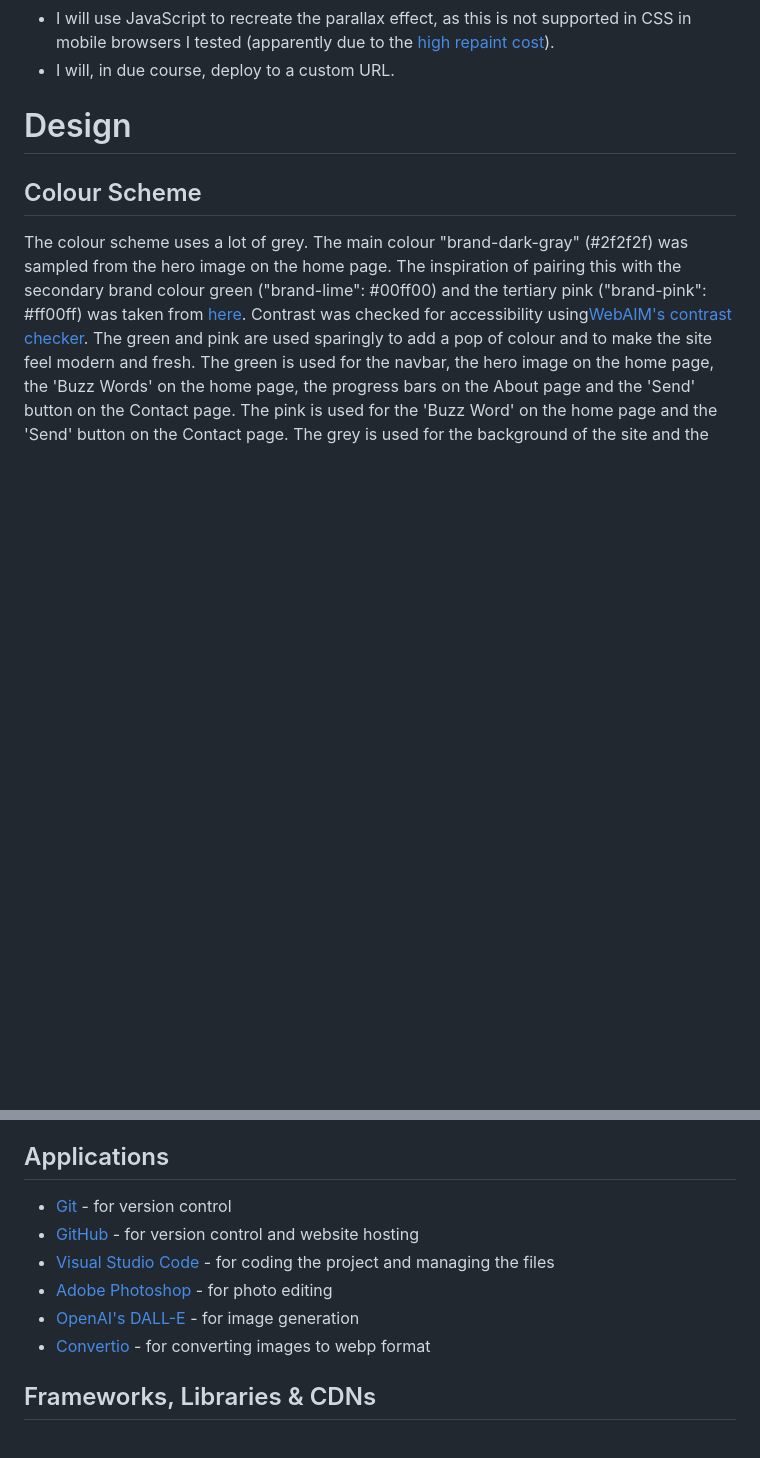
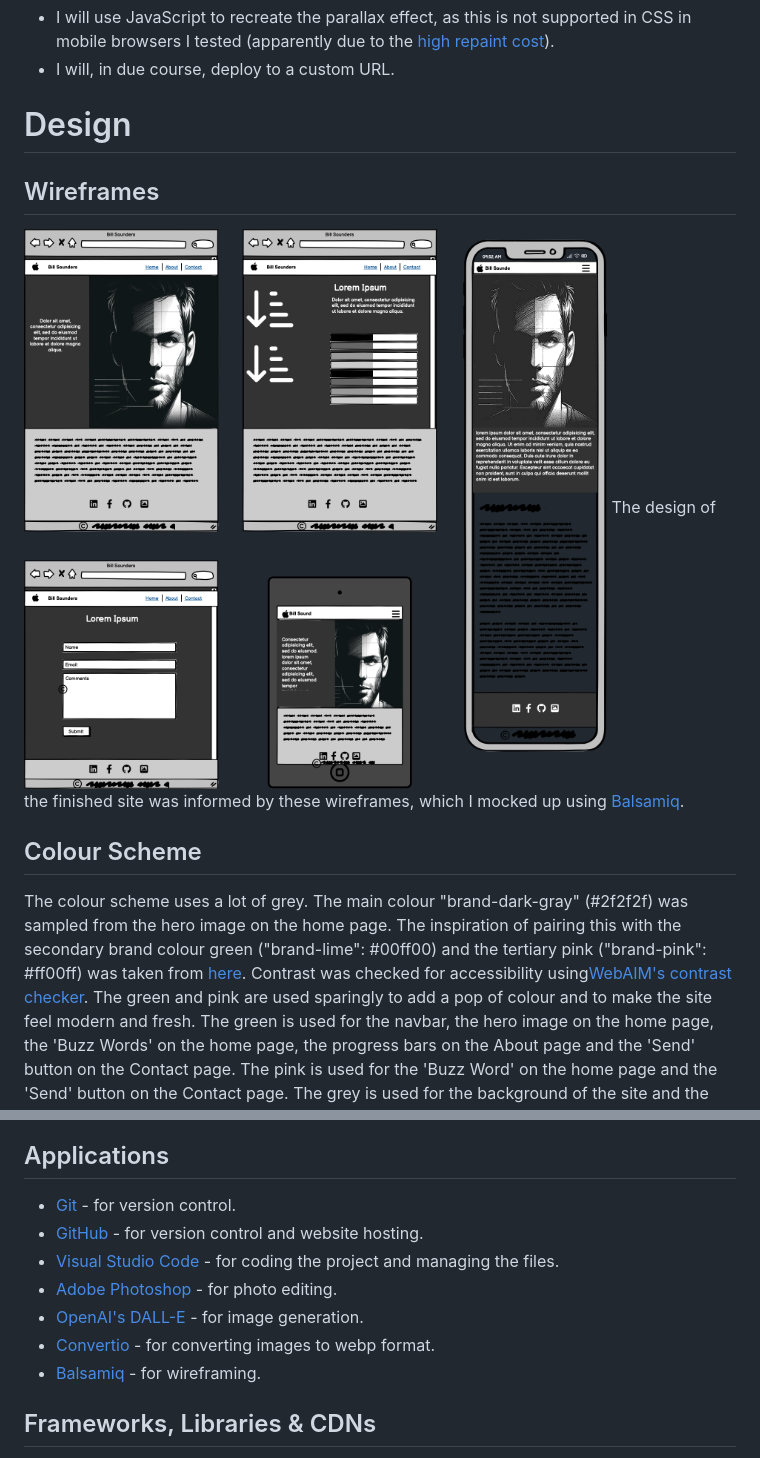
Before and after one commit to bizboz1981/PersonalPortfolioSite, a Markdown page: README.md, 2 parts joined by grey strips. Drawn GitHub-style; blank space fills up the shorter version.

Commit message:
docs: add reference to Balsamiq

```diff
--- a/README.md
+++ b/README.md
@@ -84,6 +84,9 @@ This is a simple contact form that allows the user to get in touch with Bill. Th
 * I will, in due course, deploy to a custom URL.
 
 # Design
+## Wireframes
+![wireframes](assets/documentation/wireframes.png)
+The design of the finished site was informed by these wireframes, which I mocked up using [Balsamiq](https://balsamiq.com).
 ## Colour Scheme
 The colour scheme uses a lot of grey. The main colour "brand-dark-gray" (#2f2f2f) was sampled from the hero image on the home page. The inspiration of pairing this with the secondary brand colour green ("brand-lime": #00ff00) and the tertiary pink ("brand-pink": #ff00ff) was taken from [here](https://www.schemecolor.com/pink-grey-green.php). Contrast was checked for accessibility using[WebAIM's contrast checker](https://webaim.org/resources/contrastchecker/). The green and pink are used sparingly to add a pop of colour and to make the site feel modern and fresh. The green is used for the navbar, the hero image on the home page, the 'Buzz Words' on the home page, the progress bars on the About page and the 'Send' button on the Contact page. The pink is used for the 'Buzz Word' on the home page and the 'Send' button on the Contact page. The grey is used for the background of the site and the text. The white is used for the text and the progress bars on the About page.
 
@@ -94,12 +97,13 @@ The colour scheme uses a lot of grey. The main colour "brand-dark-gray" (#2f2f2f
 * Markdown
 
 ## Applications
-* [Git](https://git-scm.com) - for version control
-* [GitHub](https://github.com) - for version control and website hosting
-* [Visual Studio Code](https://code.visualstudio.com) - for coding the project and managing the files
-* [Adobe Photoshop](https://www.adobe.com/uk/products/photoshop.html) - for photo editing
-* [OpenAI's DALL-E](https://openai.com/dall-e-3) - for image generation
-* [Convertio](https://convertio.co/) - for converting images to webp format
+* [Git](https://git-scm.com) - for version control.
+* [GitHub](https://github.com) - for version control and website hosting.
+* [Visual Studio Code](https://code.visualstudio.com) - for coding the project and managing the files.
+* [Adobe Photoshop](https://www.adobe.com/uk/products/photoshop.html) - for photo editing.
+* [OpenAI's DALL-E](https://openai.com/dall-e-3) - for image generation.
+* [Convertio](https://convertio.co/) - for converting images to webp format.
+* [Balsamiq](https://balsamiq.com) - for wireframing.
 
 ## Frameworks, Libraries & CDNs
 * [Google Fonts](https://fonts.google.com/) - 'Exo' is used for headings and the monospace 'Anonymous Pro' is used for body text for it's 'codey' feel.
```
Also changed, not shown: other parts of README.md (+4 -4 lines).
